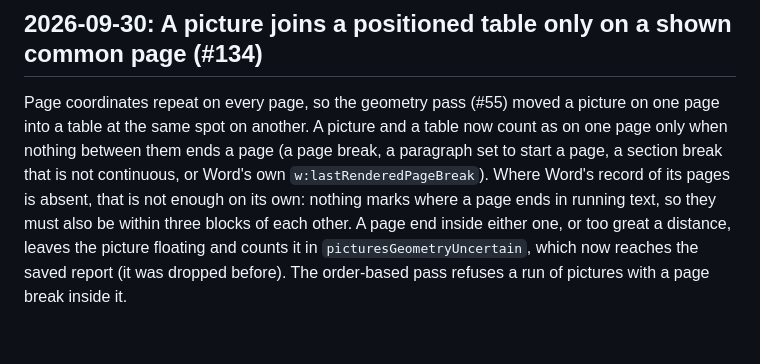
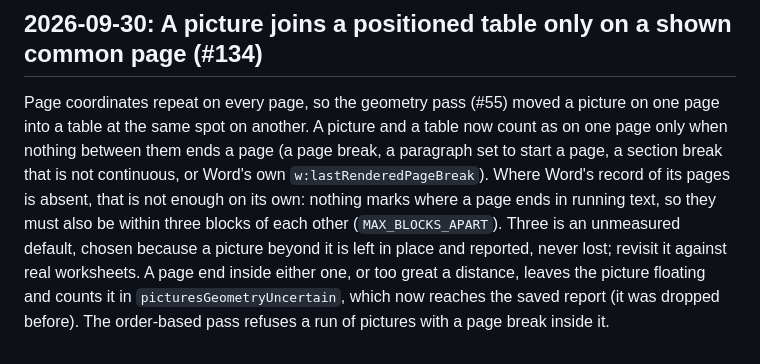
Before and after one commit to dfa-primarytech/workspace-migration-toolkit, a Markdown page: .agent/DECISIONS.md, the part around the change. Rendered like a GitHub page; blank space fills up the shorter version.

Commit message:
State the three-block limit as an unmeasured default (#134)
Co-Authored-By: Claude Opus 5.5 <noreply@anthropic.com>

```diff
--- a/.agent/DECISIONS.md
+++ b/.agent/DECISIONS.md
@@ -581,7 +581,9 @@ a table now count as on one page only when nothing between them ends a page
 continuous, or Word's own `w:lastRenderedPageBreak`). Where Word's record of
 its pages is absent, that is not enough on its own: nothing marks where a
 page ends in running text, so they must also be within three blocks of each
-other. A page end inside either one, or too great a distance, leaves the
+other (`MAX_BLOCKS_APART`). Three is an unmeasured default, chosen because a
+picture beyond it is left in place and reported, never lost; revisit it
+against real worksheets. A page end inside either one, or too great a distance, leaves the
 picture floating and counts it in `picturesGeometryUncertain`, which now
 reaches the saved report (it was dropped before). The order-based pass
 refuses a run of pictures with a page break inside it.
```
